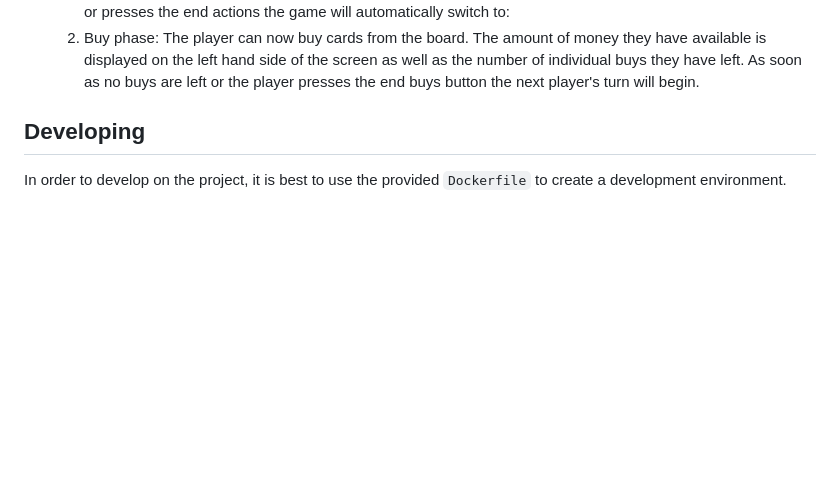
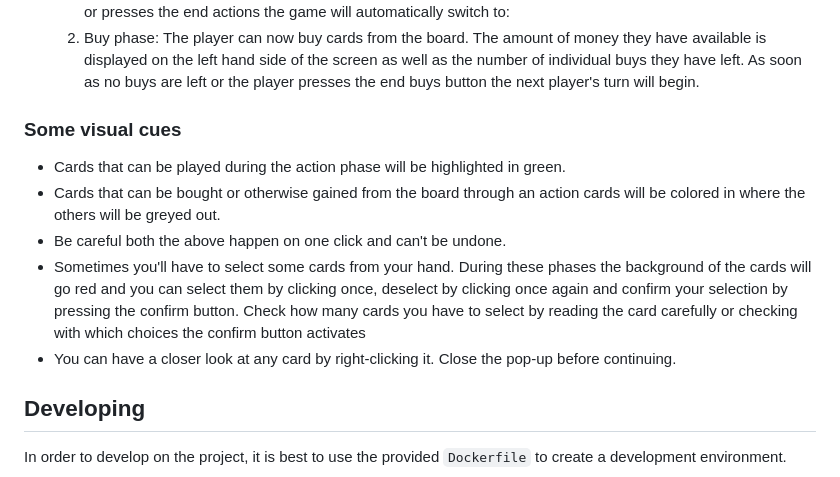
Before and after one commit to philobr/dominion, a Markdown page: README.md, the part around the change. Drawn GitHub-style; blank space fills up the shorter version.

Commit message:
visual cues

```diff
--- a/README.md
+++ b/README.md
@@ -102,6 +102,13 @@ The game master will also be the first player. From now on players will take tur
     1. Action Phase: The player may play action cards from their hand. These cards will have a variety of effects that can be read on the card itself.
     The player starts with one available action (one card to play) but can increase this number by playing cards that give additional actions. If a player has no more actions or action cards left, or presses the end actions the game will automatically switch to:
     2. Buy phase: The player can now buy cards from the board. The amount of money they have available is displayed on the left hand side of the screen as well as the number of individual buys they have left. As soon as no buys are left or the player presses the end buys button the next player's turn will begin.
+
+### Some visual cues
+- Cards that can be played during the action phase will be highlighted in green.
+- Cards that can be bought or otherwise gained from the board through an action cards will be colored in where the others will be greyed out.
+- Be careful both the above happen on one click and can't be undone.
+- Sometimes you'll have to select some cards from your hand. During these phases the background of the cards will go red and you can select them by clicking once, deselect by clicking once again and confirm your selection by pressing the confirm button. Check how many cards you have to select by reading the card carefully or checking with which choices the confirm button activates
+- You can have a closer look at any card by right-clicking it. Close the pop-up before continuing.
 
 
 ## Developing
```
